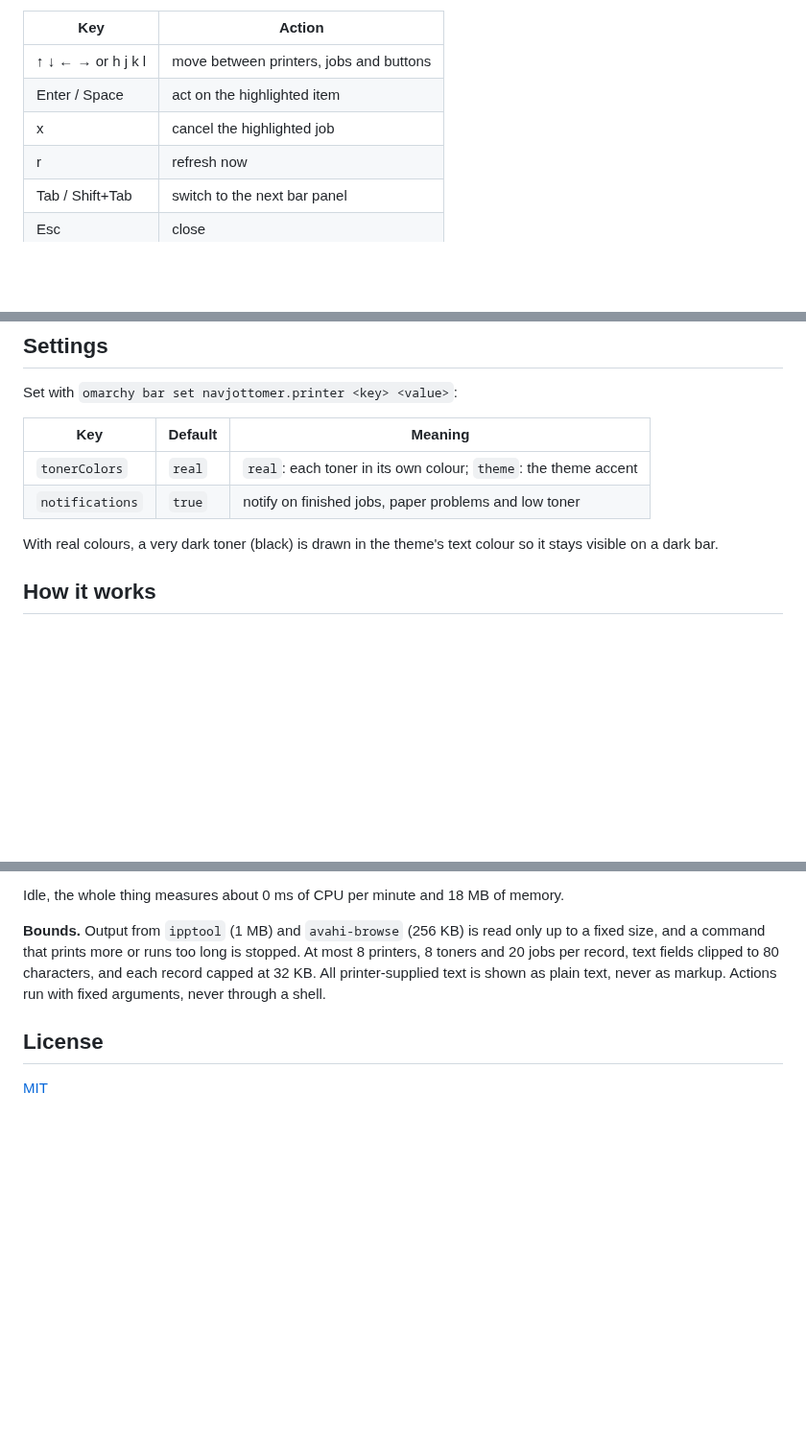
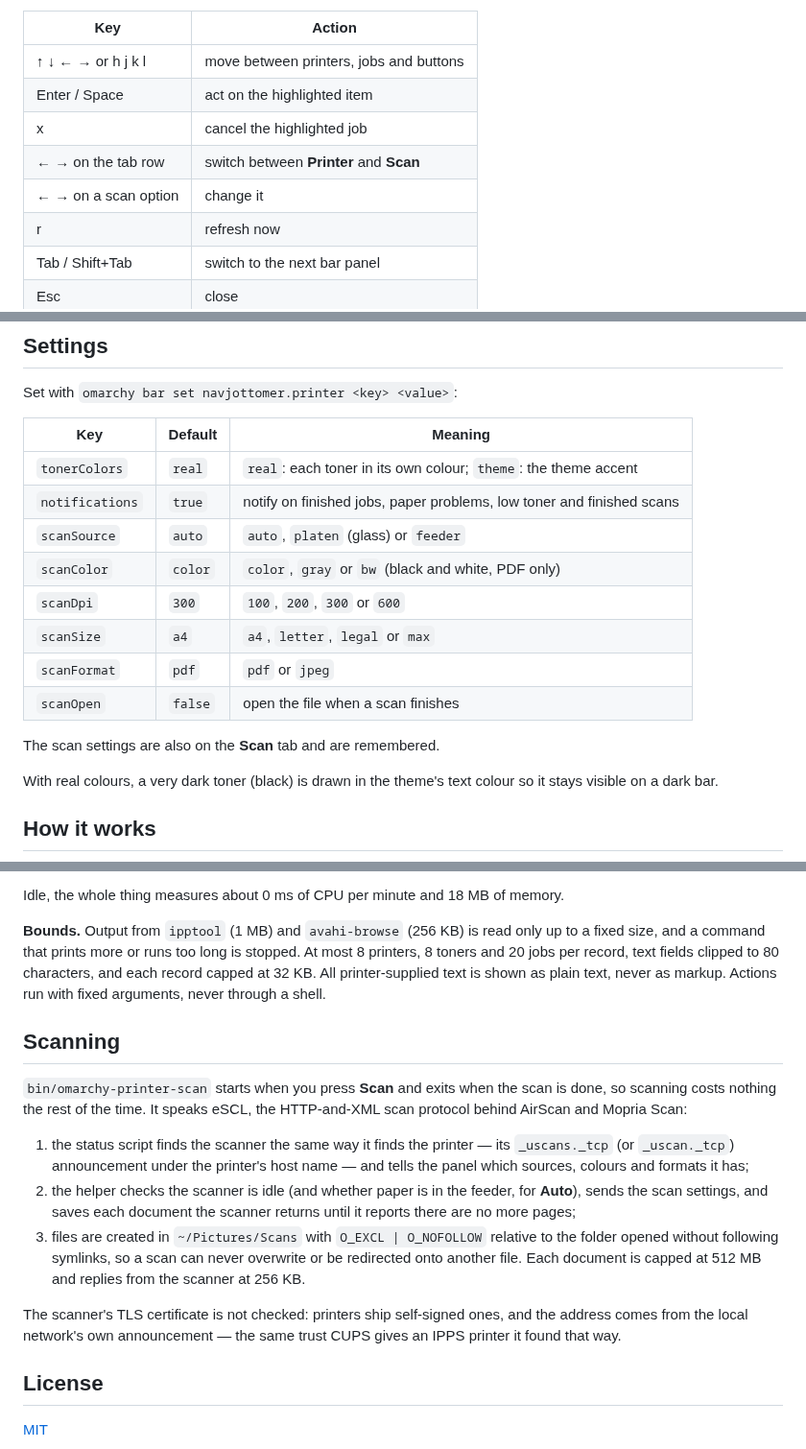
Before and after one commit to navjottomer/omarchy-printer, a Markdown page: README.md, 3 parts joined by grey strips. Shown at 96% size. Drawn GitHub-style; blank space fills up the shorter version.

```diff
--- a/README.md
+++ b/README.md
@@ -110,6 +123,8 @@ Keyboard, as in the stock panels:
 | ↑ ↓ ← → or h j k l | move between printers, jobs and buttons |
 | Enter / Space | act on the highlighted item |
 | x | cancel the highlighted job |
+| ← → on the tab row | switch between **Printer** and **Scan** |
+| ← → on a scan option | change it |
 | r | refresh now |
 | Tab / Shift+Tab | switch to the next bar panel |
 | Esc | close |
@@ -124,7 +139,15 @@ Set with `omarchy bar set navjottomer.printer <key> <value>`:
 | Key | Default | Meaning |
 |---|---|---|
 | `tonerColors` | `real` | `real`: each toner in its own colour; `theme`: the theme accent |
-| `notifications` | `true` | notify on finished jobs, paper problems and low toner |
+| `notifications` | `true` | notify on finished jobs, paper problems, low toner and finished scans |
+| `scanSource` | `auto` | `auto`, `platen` (glass) or `feeder` |
+| `scanColor` | `color` | `color`, `gray` or `bw` (black and white, PDF only) |
+| `scanDpi` | `300` | `100`, `200`, `300` or `600` |
+| `scanSize` | `a4` | `a4`, `letter`, `legal` or `max` |
+| `scanFormat` | `pdf` | `pdf` or `jpeg` |
+| `scanOpen` | `false` | open the file when a scan finishes |
+
+The scan settings are also on the **Scan** tab and are remembered.
 
 With real colours, a very dark toner (black) is drawn in the theme's text
 colour so it stays visible on a dark bar.
@@ -169,6 +192,27 @@ clipped to 80 characters, and each record capped at 32 KB. All
 printer-supplied text is shown as plain text, never as markup. Actions run
 with fixed arguments, never through a shell.
 
+## Scanning
+
+`bin/omarchy-printer-scan` starts when you press **Scan** and exits when the
+scan is done, so scanning costs nothing the rest of the time. It speaks eSCL,
+the HTTP-and-XML scan protocol behind AirScan and Mopria Scan:
+
+1. the status script finds the scanner the same way it finds the printer —
+   its `_uscans._tcp` (or `_uscan._tcp`) announcement under the printer's
+   host name — and tells the panel which sources, colours and formats it has;
+2. the helper checks the scanner is idle (and whether paper is in the
+   feeder, for **Auto**), sends the scan settings, and saves each document
+   the scanner returns until it reports there are no more pages;
+3. files are created in `~/Pictures/Scans` with `O_EXCL | O_NOFOLLOW`
+   relative to the folder opened without following symlinks, so a scan can
+   never overwrite or be redirected onto another file. Each document is
+   capped at 512 MB and replies from the scanner at 256 KB.
+
+The scanner's TLS certificate is not checked: printers ship self-signed ones,
+and the address comes from the local network's own announcement — the same
+trust CUPS gives an IPPS printer it found that way.
+
 ## License
 
 [MIT](LICENSE)
```
Also changed, not shown: other parts of README.md (+19 -6 lines), preview.png, 4 other files.
